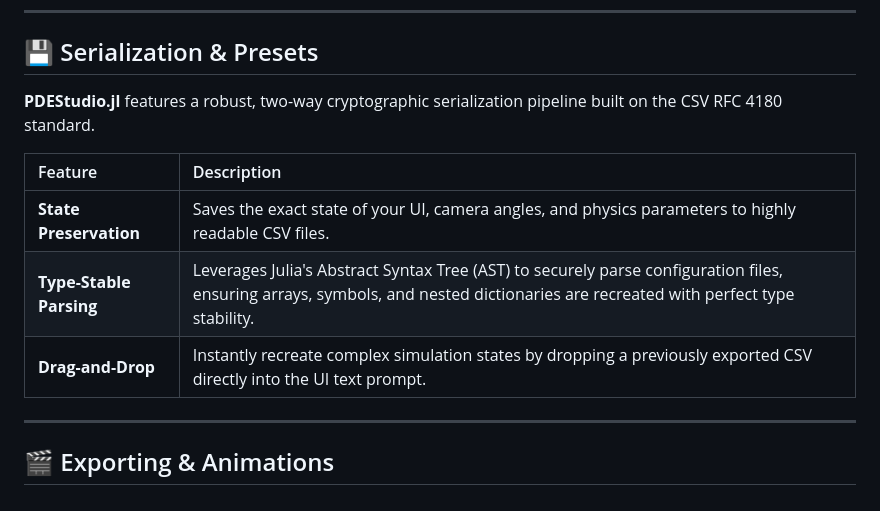
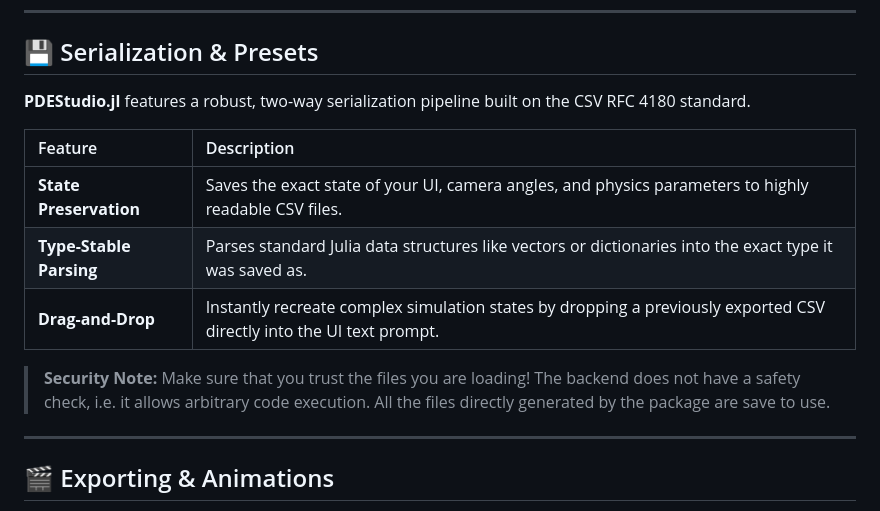
Before and after one commit to blhackslash/PDEStudio.jl, a Markdown page: docs/src/index.md, the part around the change. Drawn GitHub-style.

Commit message:
Clarify serialization features and security note
Updated the serialization section to clarify features and security notes.

```diff
--- a/docs/src/index.md
+++ b/docs/src/index.md
@@ -23,13 +23,14 @@ The studio is built around a centralized, reactive state manager that links your
 
 ## 💾 Serialization & Presets
 
-**PDEStudio.jl** features a robust, two-way cryptographic serialization pipeline built on the CSV RFC 4180 standard.
+**PDEStudio.jl** features a robust, two-way serialization pipeline built on the CSV RFC 4180 standard.
 
 | Feature | Description |
 | :--- | :--- |
 | **State Preservation** | Saves the exact state of your UI, camera angles, and physics parameters to highly readable CSV files. |
-| **Type-Stable Parsing** | Leverages Julia's Abstract Syntax Tree (AST) to securely parse configuration files, ensuring arrays, symbols, and nested dictionaries are recreated with perfect type stability. |
+| **Type-Stable Parsing** | Parses standard Julia data structures like vectors or dictionaries into the exact type it was saved as.|
 | **Drag-and-Drop** | Instantly recreate complex simulation states by dropping a previously exported CSV directly into the UI text prompt. |
+> **Security Note:** Make sure that you trust the files you are loading! The backend does not have a safety check, i.e. it allows arbitrary code execution. All the files directly generated by the package are save to use.
 
 ---
 
```
